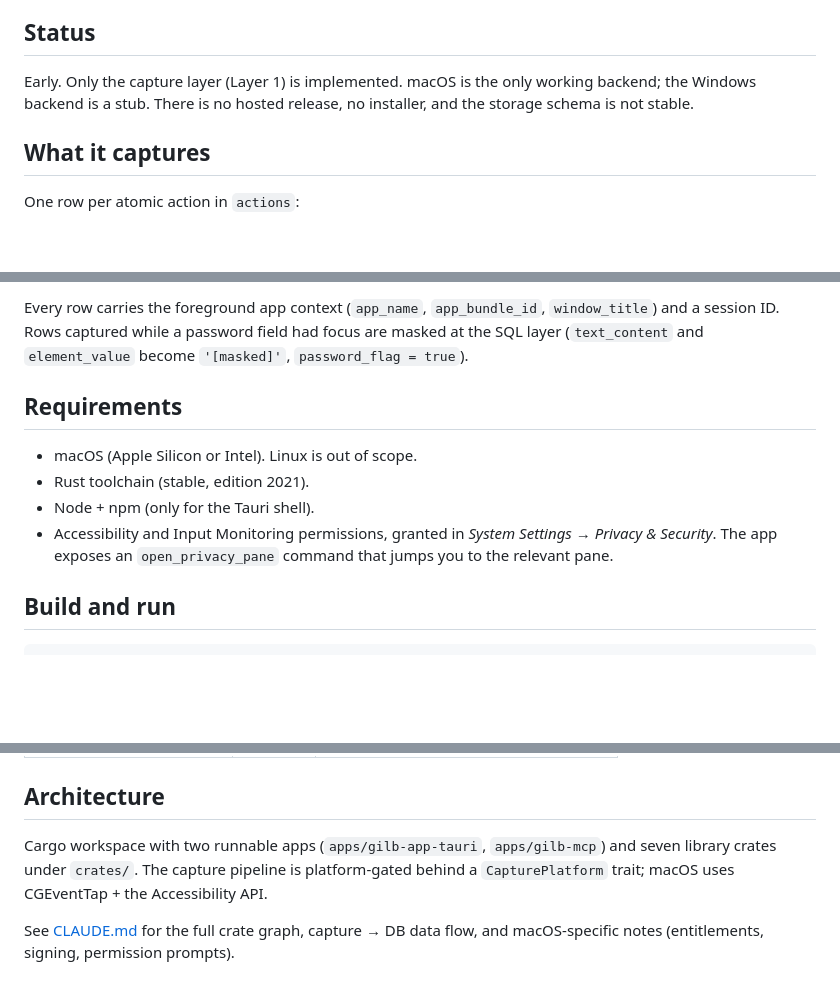
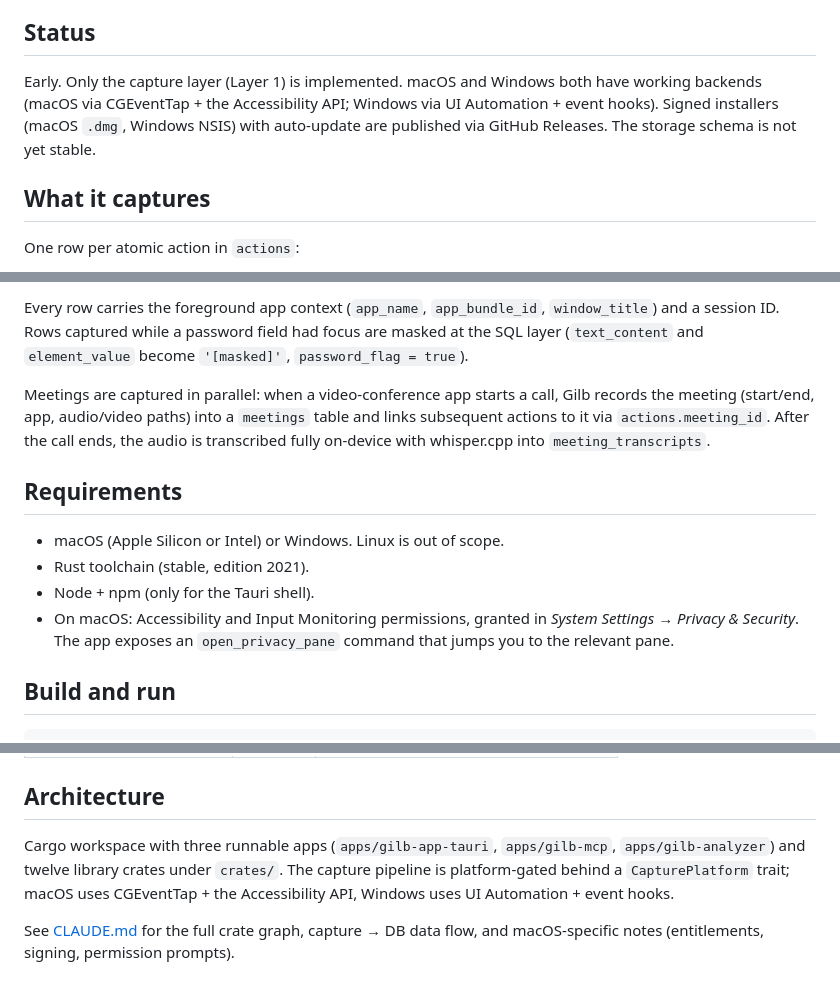
Before and after one commit to gilb-ai/gilb-recorder, a Markdown page: README.md, 3 parts joined by grey strips. Drawn GitHub-style; blank space fills up the shorter version.

Commit message:
docs: refresh README to reflect current state
The README still described the Windows backend as a stub and claimed
there were no releases or installers. Update to match the repo:

- Status: macOS and Windows both have working capture backends; signed
  installers (macOS .dmg, Windows NSIS) with auto-update ship via
  GitHub Releases.
- Requirements: list Windows alongside macOS.
- What it captures: document meeting recording (meetings table,
  actions.meeting_id link, on-device whisper.cpp transcription).
- Architecture: three runnable apps (added gilb-analyzer) and twelve
  library crates.

Co-Authored-By: Claude <noreply@anthropic.com>

```diff
--- a/README.md
+++ b/README.md
@@ -6,9 +6,11 @@ SQLite database that you (and your LLM tools) can query later.
 
 ## Status
 
-Early. Only the capture layer (Layer 1) is implemented. macOS is the
-only working backend; the Windows backend is a stub. There is no
-hosted release, no installer, and the storage schema is not stable.
+Early. Only the capture layer (Layer 1) is implemented. macOS and
+Windows both have working backends (macOS via CGEventTap + the
+Accessibility API; Windows via UI Automation + event hooks). Signed
+installers (macOS `.dmg`, Windows NSIS) with auto-update are
+published via GitHub Releases. The storage schema is not yet stable.
 
 ## What it captures
 
@@ -29,13 +31,19 @@ while a password field had focus are masked at the SQL layer
 (`text_content` and `element_value` become `'[masked]'`,
 `password_flag = true`).
 
+Meetings are captured in parallel: when a video-conference app
+starts a call, Gilb records the meeting (start/end, app, audio/video
+paths) into a `meetings` table and links subsequent actions to it via
+`actions.meeting_id`. After the call ends, the audio is transcribed
+fully on-device with whisper.cpp into `meeting_transcripts`.
+
 ## Requirements
 
-- macOS (Apple Silicon or Intel). Linux is out of scope.
+- macOS (Apple Silicon or Intel) or Windows. Linux is out of scope.
 - Rust toolchain (stable, edition 2021).
 - Node + npm (only for the Tauri shell).
-- Accessibility and Input Monitoring permissions, granted in
-  *System Settings → Privacy & Security*. The app exposes an
+- On macOS: Accessibility and Input Monitoring permissions, granted
+  in *System Settings → Privacy & Security*. The app exposes an
   `open_privacy_pane` command that jumps you to the relevant pane.
 
 ## Build and run
@@ -64,10 +72,11 @@ Build options live in `RecordingSettings::from_env`:
 
 ## Architecture
 
-Cargo workspace with two runnable apps (`apps/gilb-app-tauri`,
-`apps/gilb-mcp`) and seven library crates under `crates/`. The
-capture pipeline is platform-gated behind a `CapturePlatform`
-trait; macOS uses CGEventTap + the Accessibility API.
+Cargo workspace with three runnable apps (`apps/gilb-app-tauri`,
+`apps/gilb-mcp`, `apps/gilb-analyzer`) and twelve library crates
+under `crates/`. The capture pipeline is platform-gated behind a
+`CapturePlatform` trait; macOS uses CGEventTap + the Accessibility
+API, Windows uses UI Automation + event hooks.
 
 See [CLAUDE.md](./CLAUDE.md) for the full crate graph, capture →
 DB data flow, and macOS-specific notes (entitlements, signing,
```
